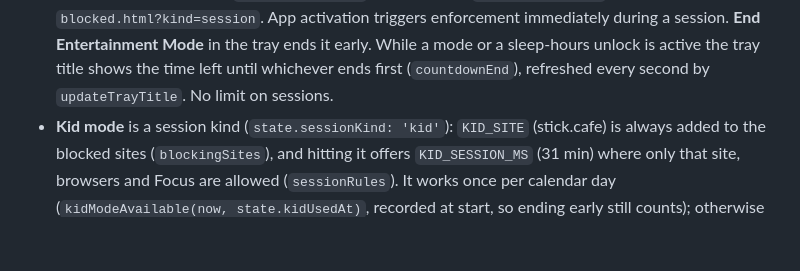
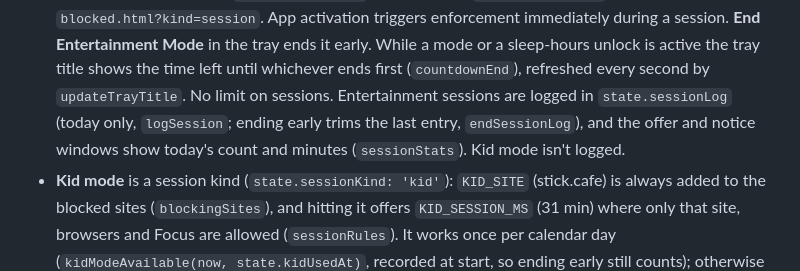
Before and after one commit to rosinghal/focus, a Markdown page: AGENTS.md, the part around the change. Drawn GitHub-style; blank space fills up the shorter version.

```diff
--- a/AGENTS.md
+++ b/AGENTS.md
@@ -117,6 +117,8 @@ npm run dist     # unsigned macOS .dmg in dist/ (CSC_IDENTITY_AUTO_DISCOVERY=fal
   (`unhideAppsScript`). Hiding shows `blocked.html?kind=session`. App activation triggers
   enforcement immediately during a session. **End Entertainment Mode** in the tray ends it early. While a mode or a sleep-hours unlock is active the tray
   title shows the time left until whichever ends first (`countdownEnd`), refreshed every second by `updateTrayTitle`. No limit on sessions.
+  Entertainment sessions are logged in `state.sessionLog` (today only, `logSession`; ending early trims the last entry,
+  `endSessionLog`), and the offer and notice windows show today's count and minutes (`sessionStats`). Kid mode isn't logged.
 - **Kid mode** is a session kind (`state.sessionKind: 'kid'`): `KID_SITE` (stick.cafe) is always added to the blocked
   sites (`blockingSites`), and hitting it offers `KID_SESSION_MS` (31 min) where only that site, browsers and Focus
   are allowed (`sessionRules`). It works once per calendar day (`kidModeAvailable(now, state.kidUsedAt)`, recorded at
```
Also changed, not shown: CHANGELOG.md (+6 -0 lines), README.md (+2 -1 lines), docs/screenshots/blocked.png, 10 other files.
